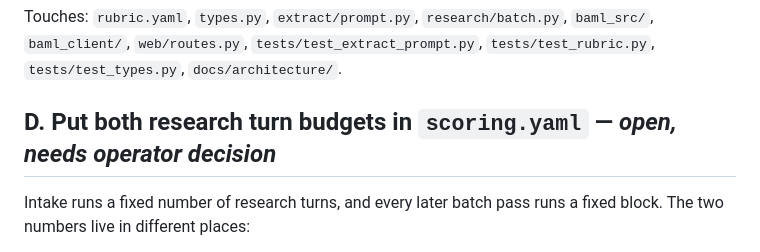
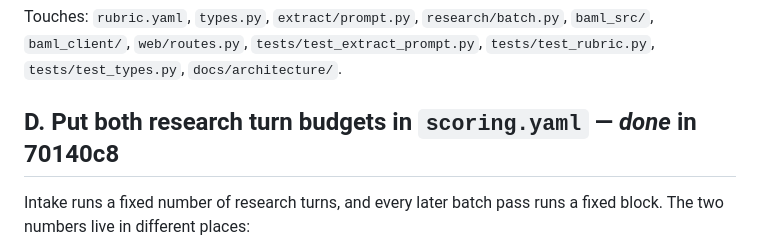
Before and after one commit to mr-mcox/koi, a Markdown page: docs/cleanup-backlog.md, the part around the change. Drawn GitHub-style.

Commit message:
build: Recording completion

```diff
--- a/docs/cleanup-backlog.md
+++ b/docs/cleanup-backlog.md
@@ -98,7 +98,7 @@ Touches: `rubric.yaml`, `types.py`, `extract/prompt.py`, `research/batch.py`, `b
 `baml_client/`, `web/routes.py`, `tests/test_extract_prompt.py`, `tests/test_rubric.py`,
 `tests/test_types.py`, `docs/architecture/`.
 
-## D. Put both research turn budgets in `scoring.yaml` — *open, needs operator decision*
+## D. Put both research turn budgets in `scoring.yaml` — *done* in 70140c8
 
 Intake runs a fixed number of research turns, and every later batch pass runs a fixed
 block. The two numbers live in different places:
```
